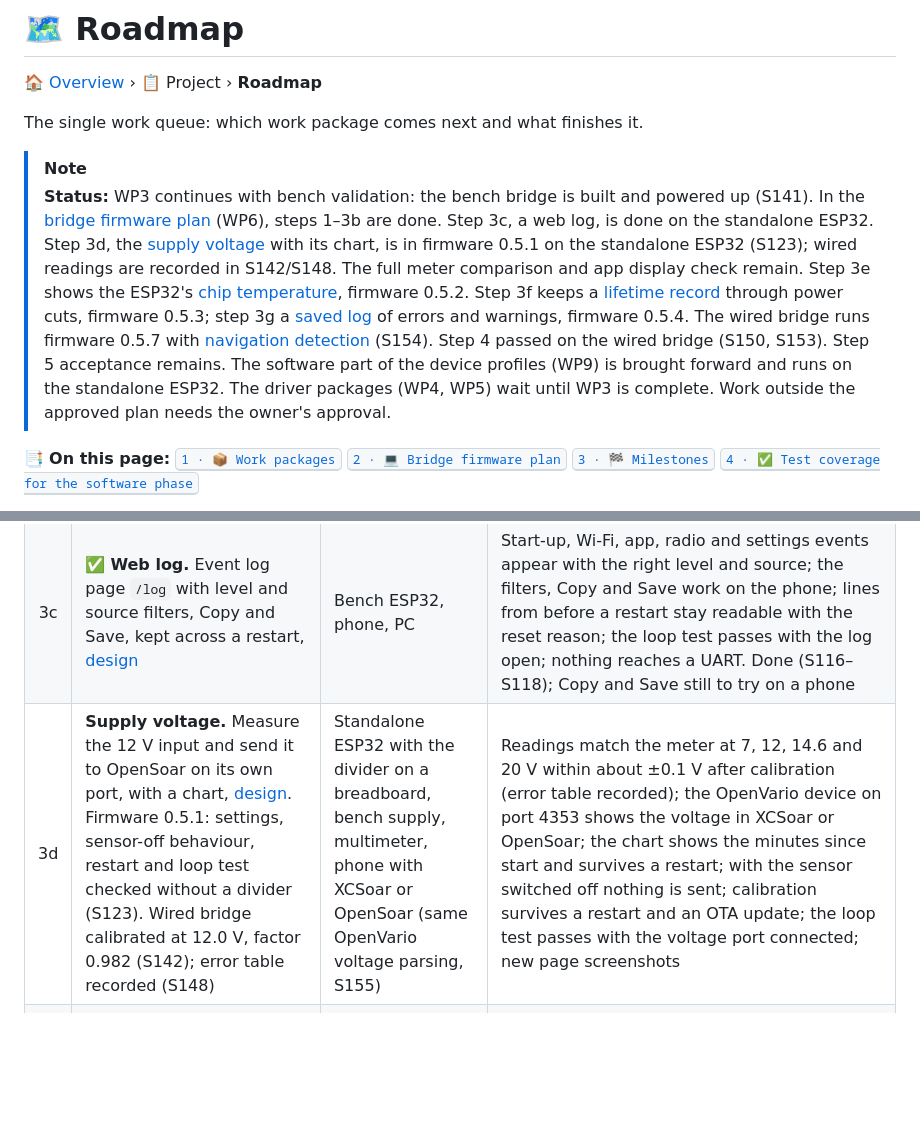
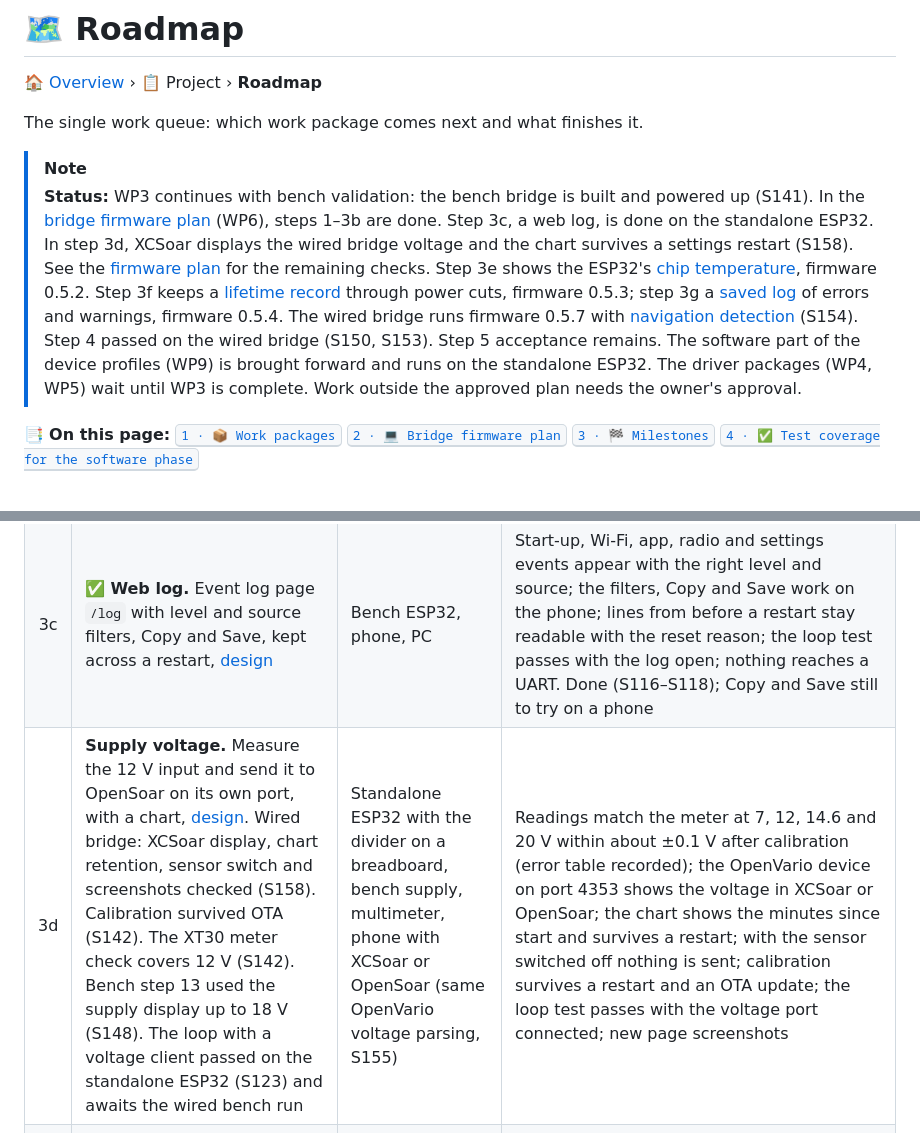
Before and after one commit to MomoRC-tech/Becker-AR6201-to-OpenSoar, a Markdown page: docs/project/roadmap.md, 2 parts joined by grey strips. Drawn GitHub-style; blank space fills up the shorter version.

Commit message:
Record wired voltage checks in WP3
Record the wired XCSoar voltage, sensor-off, and chart restart checks in WP3, cite S158, and refresh the sanitized status and settings screenshots.

Owner-reported bench results: XCSoar displayed 12.1 V; the PC received nine checksum-valid sentences; 35 chart points and calibration survived both settings restarts; stored settings were restored. The live chart and refreshed screenshots were visually checked, relative links and whitespace were checked, and the monitor rerender was byte-identical. No firmware changed.

Co-authored-by: Codex <noreply@openai.com>

```diff
--- a/docs/project/roadmap.md
+++ b/docs/project/roadmap.md
@@ -7,7 +7,7 @@
 The single work queue: which work package comes next and what finishes it.
 
 > [!NOTE]
-> **Status:** WP3 continues with bench validation: the bench bridge is built and powered up (S141). In the [bridge firmware plan](#firmware-plan) (WP6), steps 1–3b are done. Step 3c, a web log, is done on the standalone ESP32. Step 3d, the [supply voltage](#supply-voltage) with its chart, is in firmware 0.5.1 on the standalone ESP32 (S123); wired readings are recorded in S142/S148. The full meter comparison and app display check remain. Step 3e shows the ESP32's [chip temperature](../../firmware/bridge/README.md#chip-temperature), firmware 0.5.2. Step 3f keeps a [lifetime record](../../firmware/bridge/README.md#lifetime-record) through power cuts, firmware 0.5.3; step 3g a [saved log](../../firmware/bridge/README.md#saved-log) of errors and warnings, firmware 0.5.4. The wired bridge runs firmware 0.5.7 with [navigation detection](#navigation-detection) (S154). Step 4 passed on the wired bridge (S150, S153). Step 5 acceptance remains. The software part of the device profiles (WP9) is brought forward and runs on the standalone ESP32. The driver packages (WP4, WP5) wait until WP3 is complete. Work outside the approved plan needs the owner's approval.
+> **Status:** WP3 continues with bench validation: the bench bridge is built and powered up (S141). In the [bridge firmware plan](#firmware-plan) (WP6), steps 1–3b are done. Step 3c, a web log, is done on the standalone ESP32. In step 3d, XCSoar displays the wired bridge voltage and the chart survives a settings restart (S158). See the [firmware plan](#firmware-plan) for the remaining checks. Step 3e shows the ESP32's [chip temperature](../../firmware/bridge/README.md#chip-temperature), firmware 0.5.2. Step 3f keeps a [lifetime record](../../firmware/bridge/README.md#lifetime-record) through power cuts, firmware 0.5.3; step 3g a [saved log](../../firmware/bridge/README.md#saved-log) of errors and warnings, firmware 0.5.4. The wired bridge runs firmware 0.5.7 with [navigation detection](#navigation-detection) (S154). Step 4 passed on the wired bridge (S150, S153). Step 5 acceptance remains. The software part of the device profiles (WP9) is brought forward and runs on the standalone ESP32. The driver packages (WP4, WP5) wait until WP3 is complete. Work outside the approved plan needs the owner's approval.
 
 📑 **On this page:** <kbd>[1 · 📦 Work packages](#work-packages)</kbd> <kbd>[2 · 💻 Bridge firmware plan](#firmware-plan)</kbd> <kbd>[3 · 🏁 Milestones](#milestones)</kbd> <kbd>[4 · ✅ Test coverage for the software phase](#test-coverage)</kbd>
 
@@ -131,7 +131,7 @@ Each step: build, upload over Wi-Fi, check, update the owning pages, commit.
 | 3a | ✅ **Settings page.** Stored settings and a password-protected page, [design](#settings-page). Four commits: settings module used at start-up; active values and their origin on the status page; settings page; bench checks | Bench ESP32, phone | With nothing stored, the step 2 loop test passes unchanged. A changed baud rate works after the restart and survives an OTA update. A wrong network falls back to the hotspot. An unconfirmed Wi-Fi, hotspot or port change reverts after 10 min. A wrong password saves nothing. Power loss during a save leaves the old or the new values, never a mix. Forwarding is unaffected with the page open. Reset restores the defaults. Done (S109–S111), except the power-loss check, which needs the owner to pull the USB cable during a save. Not fixed, by owner decision: a power cut during the rollback of an unkept trial can leave a mix of previous and default values, and a failed save reports success ([review](../research/reviews/2026-11-19-firmware-0.5.4-review.md#rollback), S138) |
 | 3b | ✅ **Data monitor.** Live view of the bytes from and to each device on its own page `/monitor`, [design](#data-monitor) | Bench ESP32, phone, PC | Looped test data appears on the monitor in the right port and direction, NMEA as readable lines and radio bytes as hex; Pause and Download work; the loop test passes with the monitor open; nothing is collected while no one watches. Done (S112): byte-exact with the monitor open. Pause and Download still to try on a phone |
 | 3c | ✅ **Web log.** Event log page `/log` with level and source filters, Copy and Save, kept across a restart, [design](#web-log) | Bench ESP32, phone, PC | Start-up, Wi-Fi, app, radio and settings events appear with the right level and source; the filters, Copy and Save work on the phone; lines from before a restart stay readable with the reset reason; the loop test passes with the log open; nothing reaches a UART. Done (S116–S118); Copy and Save still to try on a phone |
-| 3d | **Supply voltage.** Measure the 12 V input and send it to OpenSoar on its own port, with a chart, [design](#supply-voltage). Firmware 0.5.1: settings, sensor-off behaviour, restart and loop test checked without a divider (S123). Wired bridge calibrated at 12.0 V, factor 0.982 (S142); error table recorded (S148) | Standalone ESP32 with the divider on a breadboard, bench supply, multimeter, phone with XCSoar or OpenSoar (same OpenVario voltage parsing, S155) | Readings match the meter at 7, 12, 14.6 and 20 V within about ±0.1 V after calibration (error table recorded); the OpenVario device on port 4353 shows the voltage in XCSoar or OpenSoar; the chart shows the minutes since start and survives a restart; with the sensor switched off nothing is sent; calibration survives a restart and an OTA update; the loop test passes with the voltage port connected; new page screenshots |
+| 3d | **Supply voltage.** Measure the 12 V input and send it to OpenSoar on its own port, with a chart, [design](#supply-voltage). Wired bridge: XCSoar display, chart retention, sensor switch and screenshots checked (S158). Calibration survived OTA (S142). The XT30 meter check covers 12 V (S142). Bench step 13 used the supply display up to 18 V (S148). The loop with a voltage client passed on the standalone ESP32 (S123) and awaits the wired bench run | Standalone ESP32 with the divider on a breadboard, bench supply, multimeter, phone with XCSoar or OpenSoar (same OpenVario voltage parsing, S155) | Readings match the meter at 7, 12, 14.6 and 20 V within about ±0.1 V after calibration (error table recorded); the OpenVario device on port 4353 shows the voltage in XCSoar or OpenSoar; the chart shows the minutes since start and survives a restart; with the sensor switched off nothing is sent; calibration survives a restart and an OTA update; the loop test passes with the voltage port connected; new page screenshots |
 | 3e | **Chip temperature.** Show the ESP32's own temperature on the status page and in the web log; no shutdown, [firmware](../../firmware/bridge/README.md#chip-temperature). Firmware 0.5.2: reading, log lines and loop test checked on the standalone ESP32 (S132) | Standalone ESP32, phone; wired bridge for the heat check | The page and `/api/status` show a value or *no reading*; the log has the first reading; the loop test passes; new page screenshots. In the [heat check](open-items.md#housing) the chip reading is logged next to the measured temperatures. Warning level 100 °C by owner decision, firmware 0.5.6 (S142) |
 | 3f | **Lifetime record.** Operating time, starts, highest chip temperature and lowest supply voltage kept in NVS through power cuts; shown on the status page, reset on the settings page, [firmware](../../firmware/bridge/README.md#lifetime-record). Firmware 0.5.3: records test, restart and write load checked (S134) | Standalone ESP32, phone | `tools/records_test.py` passes: password, reset, kept through a restart with one more start; values kept after pulling the USB cable; the acceptance test passes while the record is written every 2 s; new page screenshots |
 | 3g | **Saved log.** Errors, warnings and each start kept in LittleFS through power cuts, page `/saved`, cleared on the settings page, [firmware](../../firmware/bridge/README.md#saved-log). Firmware 0.5.4: records test, restart and write load checked (S135) | Standalone ESP32, phone | `tools/records_test.py` passes: start line and a warning saved, kept through a restart, clearing needs the password; lines kept after pulling the USB cable; the acceptance test passes while warnings are saved; new page screenshots |
```
Also changed, not shown: docs/research/sources.md (+1 -0 lines), docs/images/settings-page.png, docs/images/status-page.png.
